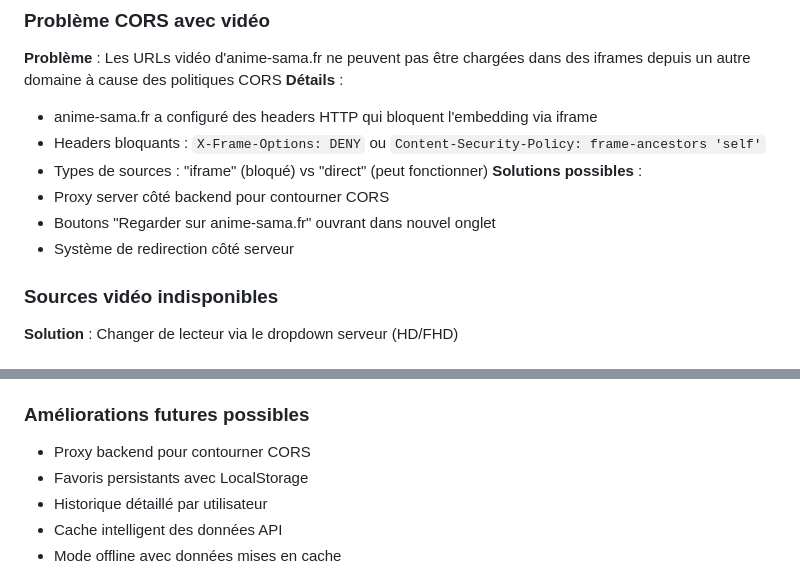
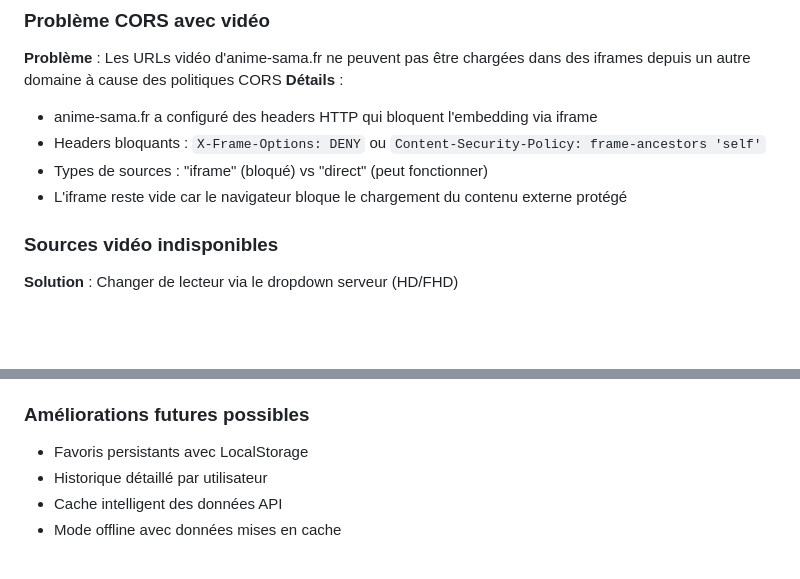
Before and after one commit to Atomic-tech-Shadow/Otaku-Nexus, a Markdown page: DOCUMENTATION_ANIME_SAMA.md, 2 parts joined by grey strips. Drawn GitHub-style; blank space fills up the shorter version.

Commit message:
Explain the limitations of video embedding and suggest workarounds
Clarify the video CORS issue with anime-sama.fr, focusing on the iframe problem.

Replit-Commit-Author: Agent
Replit-Commit-Session-Id: b829c76f-7a05-46cd-a164-c79691979679
Replit-Commit-Screenshot-Url: https://storage.googleapis.com/screenshot-production-us-central1/fe8c70aa-a40c-499f-ab9e-3e6594a5acca/da885838-b365-4056-aab1-a93d5fc971d8.jpg

```diff
--- a/DOCUMENTATION_ANIME_SAMA.md
+++ b/DOCUMENTATION_ANIME_SAMA.md
@@ -414,10 +414,7 @@ useEffect(() => {
 - anime-sama.fr a configuré des headers HTTP qui bloquent l'embedding via iframe
 - Headers bloquants : `X-Frame-Options: DENY` ou `Content-Security-Policy: frame-ancestors 'self'`
 - Types de sources : "iframe" (bloqué) vs "direct" (peut fonctionner)
-**Solutions possibles** :
-- Proxy server côté backend pour contourner CORS
-- Boutons "Regarder sur anime-sama.fr" ouvrant dans nouvel onglet
-- Système de redirection côté serveur
+- L'iframe reste vide car le navigateur bloque le chargement du contenu externe protégé
 
 ### Sources vidéo indisponibles
 **Solution** : Changer de lecteur via le dropdown serveur (HD/FHD)
@@ -445,7 +442,6 @@ L'API `https://api-anime-sama.onrender.com` est maintenue séparément et peut n
 ⚠️ **Problème CORS vidéo** - Iframe bloqué par anime-sama.fr, solution manuelle requise
 
 ### Améliorations futures possibles
-- Proxy backend pour contourner CORS
 - Favoris persistants avec LocalStorage
 - Historique détaillé par utilisateur
 - Cache intelligent des données API
```
